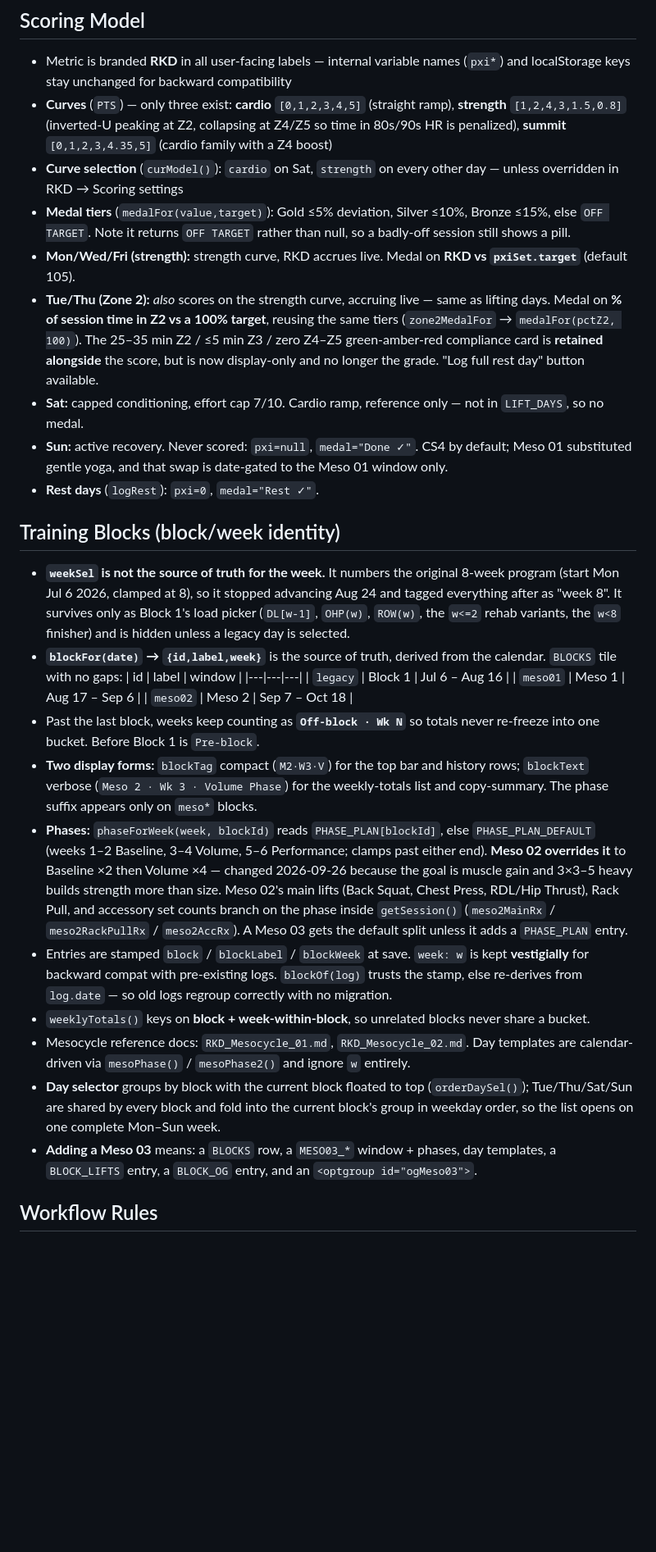
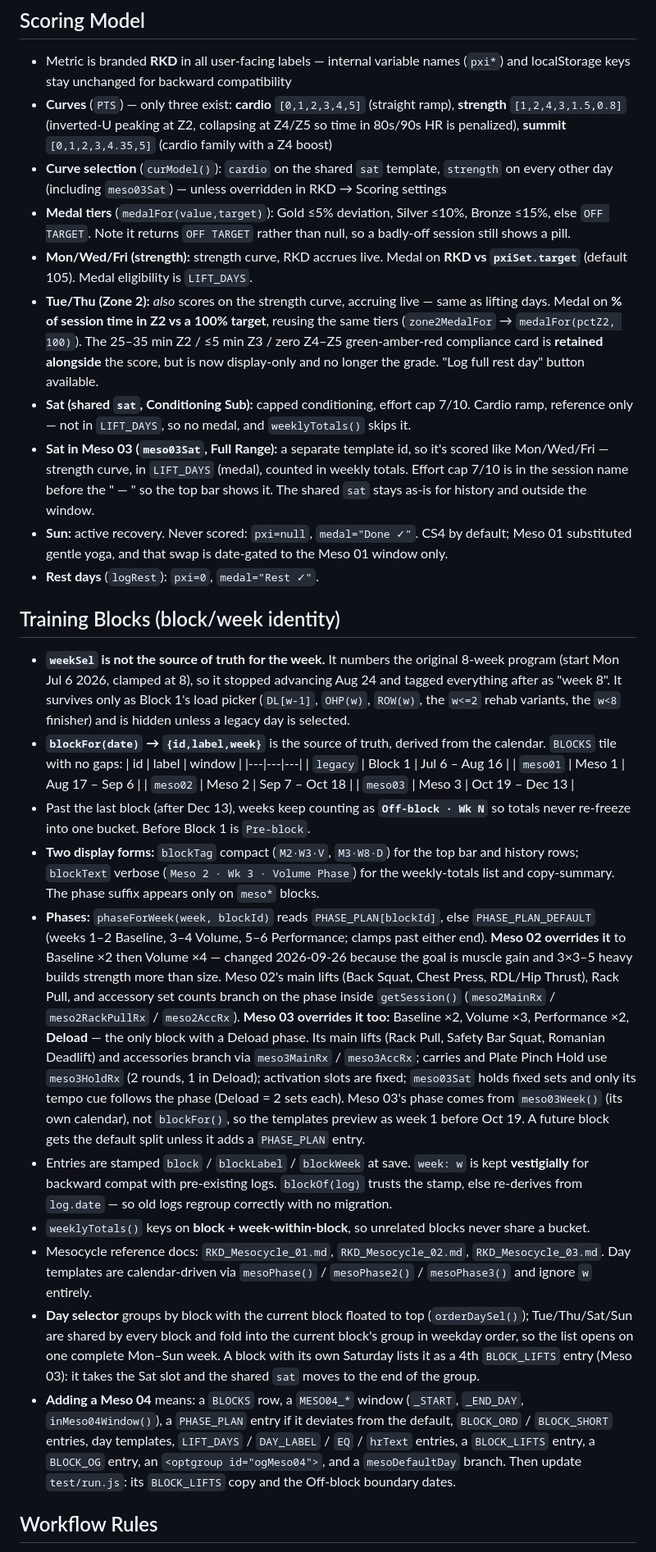
Before and after one commit to dkr-fitness/rkd-log, a Markdown page: CLAUDE.md, the part around one of its changes. Shown at 82% size. Drawn GitHub-style; blank space fills up the shorter version.

Commit message:
Update CLAUDE.md for Meso 03
Covers the meso03 window, its Deload-ending phase plan, the scored
meso03Sat template, and the 4th BLOCK_LIFTS slot. The block recipe
becomes "Adding a Meso 04" and lists every step this build needed.
Also documents rUnit and the hold PR unit, and corrects Known Gaps:
the Form Reference holes are Back Squat and Sled Push, 19 entries are
drafted, and the Meso 03 single-arm keys and dropped gate are noted.

Co-Authored-By: Claude Opus 5.5 <noreply@anthropic.com>

```diff
--- a/CLAUDE.md
+++ b/CLAUDE.md
@@ -12,11 +12,12 @@
 ## Scoring Model
 - Metric is branded **RKD** in all user-facing labels — internal variable names (`pxi*`) and localStorage keys stay unchanged for backward compatibility
 - **Curves** (`PTS`) — only three exist: **cardio** `[0,1,2,3,4,5]` (straight ramp), **strength** `[1,2,4,3,1.5,0.8]` (inverted-U peaking at Z2, collapsing at Z4/Z5 so time in 80s/90s HR is penalized), **summit** `[0,1,2,3,4.35,5]` (cardio family with a Z4 boost)
-- **Curve selection** (`curModel()`): `cardio` on Sat, `strength` on every other day — unless overridden in RKD → Scoring settings
+- **Curve selection** (`curModel()`): `cardio` on the shared `sat` template, `strength` on every other day (including `meso03Sat`) — unless overridden in RKD → Scoring settings
 - **Medal tiers** (`medalFor(value,target)`): Gold ≤5% deviation, Silver ≤10%, Bronze ≤15%, else `OFF TARGET`. Note it returns `OFF TARGET` rather than null, so a badly-off session still shows a pill.
-- **Mon/Wed/Fri (strength):** strength curve, RKD accrues live. Medal on **RKD vs `pxiSet.target`** (default 105).
+- **Mon/Wed/Fri (strength):** strength curve, RKD accrues live. Medal on **RKD vs `pxiSet.target`** (default 105). Medal eligibility is `LIFT_DAYS`.
 - **Tue/Thu (Zone 2):** *also* scores on the strength curve, accruing live — same as lifting days. Medal on **% of session time in Z2 vs a 100% target**, reusing the same tiers (`zone2MedalFor` → `medalFor(pctZ2, 100)`). The 25–35 min Z2 / ≤5 min Z3 / zero Z4–Z5 green-amber-red compliance card is **retained alongside** the score, but is now display-only and no longer the grade. "Log full rest day" button available.
-- **Sat:** capped conditioning, effort cap 7/10. Cardio ramp, reference only — not in `LIFT_DAYS`, so no medal.
+- **Sat (shared `sat`, Conditioning Sub):** capped conditioning, effort cap 7/10. Cardio ramp, reference only — not in `LIFT_DAYS`, so no medal, and `weeklyTotals()` skips it.
+- **Sat in Meso 03 (`meso03Sat`, Full Range):** a separate template id, so it's scored like Mon/Wed/Fri — strength curve, in `LIFT_DAYS` (medal), counted in weekly totals. Effort cap 7/10 is in the session name before the " — " so the top bar shows it. The shared `sat` stays as-is for history and outside the window.
 - **Sun:** active recovery. Never scored: `pxi=null`, `medal="Done ✓"`. CS4 by default; Meso 01 substituted gentle yoga, and that swap is date-gated to the Meso 01 window only.
 - **Rest days** (`logRest`): `pxi=0`, `medal="Rest ✓"`.
 
@@ -28,14 +29,15 @@
   | `legacy` | Block 1 | Jul 6 – Aug 16 |
   | `meso01` | Meso 1 | Aug 17 – Sep 6 |
   | `meso02` | Meso 2 | Sep 7 – Oct 18 |
-- Past the last block, weeks keep counting as **`Off-block · Wk N`** so totals never re-freeze into one bucket. Before Block 1 is `Pre-block`.
-- **Two display forms:** `blockTag` compact (`M2·W3·V`) for the top bar and history rows; `blockText` verbose (`Meso 2 · Wk 3 · Volume Phase`) for the weekly-totals list and copy-summary. The phase suffix appears only on `meso*` blocks.
-- **Phases:** `phaseForWeek(week, blockId)` reads `PHASE_PLAN[blockId]`, else `PHASE_PLAN_DEFAULT` (weeks 1–2 Baseline, 3–4 Volume, 5–6 Performance; clamps past either end). **Meso 02 overrides it** to Baseline ×2 then Volume ×4 — changed 2026-09-26 because the goal is muscle gain and 3×3–5 heavy builds strength more than size. Meso 02's main lifts (Back Squat, Chest Press, RDL/Hip Thrust), Rack Pull, and accessory set counts branch on the phase inside `getSession()` (`meso2MainRx` / `meso2RackPullRx` / `meso2AccRx`). A Meso 03 gets the default split unless it adds a `PHASE_PLAN` entry.
+  | `meso03` | Meso 3 | Oct 19 – Dec 13 |
+- Past the last block (after Dec 13), weeks keep counting as **`Off-block · Wk N`** so totals never re-freeze into one bucket. Before Block 1 is `Pre-block`.
+- **Two display forms:** `blockTag` compact (`M2·W3·V`, `M3·W8·D`) for the top bar and history rows; `blockText` verbose (`Meso 2 · Wk 3 · Volume Phase`) for the weekly-totals list and copy-summary. The phase suffix appears only on `meso*` blocks.
+- **Phases:** `phaseForWeek(week, blockId)` reads `PHASE_PLAN[blockId]`, else `PHASE_PLAN_DEFAULT` (weeks 1–2 Baseline, 3–4 Volume, 5–6 Performance; clamps past either end). **Meso 02 overrides it** to Baseline ×2 then Volume ×4 — changed 2026-09-26 because the goal is muscle gain and 3×3–5 heavy builds strength more than size. Meso 02's main lifts (Back Squat, Chest Press, RDL/Hip Thrust), Rack Pull, and accessory set counts branch on the phase inside `getSession()` (`meso2MainRx` / `meso2RackPullRx` / `meso2AccRx`). **Meso 03 overrides it too:** Baseline ×2, Volume ×3, Performance ×2, **Deload** — the only block with a Deload phase. Its main lifts (Rack Pull, Safety Bar Squat, Romanian Deadlift) and accessories branch via `meso3MainRx` / `meso3AccRx`; carries and Plate Pinch Hold use `meso3HoldRx` (2 rounds, 1 in Deload); activation slots are fixed; `meso03Sat` holds fixed sets and only its tempo cue follows the phase (Deload = 2 sets each). Meso 03's phase comes from `meso03Week()` (its own calendar), not `blockFor()`, so the templates preview as week 1 before Oct 19. A future block gets the default split unless it adds a `PHASE_PLAN` entry.
 - Entries are stamped `block` / `blockLabel` / `blockWeek` at save. `week: w` is kept **vestigially** for backward compat with pre-existing logs. `blockOf(log)` trusts the stamp, else re-derives from `log.date` — so old logs regroup correctly with no migration.
 - `weeklyTotals()` keys on **block + week-within-block**, so unrelated blocks never share a bucket.
-- Mesocycle reference docs: `RKD_Mesocycle_01.md`, `RKD_Mesocycle_02.md`. Day templates are calendar-driven via `mesoPhase()` / `mesoPhase2()` and ignore `w` entirely.
-- **Day selector** groups by block with the current block floated to top (`orderDaySel()`); Tue/Thu/Sat/Sun are shared by every block and fold into the current block's group in weekday order, so the list opens on one complete Mon–Sun week.
-- **Adding a Meso 03** means: a `BLOCKS` row, a `MESO03_*` window + phases, day templates, a `BLOCK_LIFTS` entry, a `BLOCK_OG` entry, and an `<optgroup id="ogMeso03">`.
+- Mesocycle reference docs: `RKD_Mesocycle_01.md`, `RKD_Mesocycle_02.md`, `RKD_Mesocycle_03.md`. Day templates are calendar-driven via `mesoPhase()` / `mesoPhase2()` / `mesoPhase3()` and ignore `w` entirely.
+- **Day selector** groups by block with the current block floated to top (`orderDaySel()`); Tue/Thu/Sat/Sun are shared by every block and fold into the current block's group in weekday order, so the list opens on one complete Mon–Sun week. A block with its own Saturday lists it as a 4th `BLOCK_LIFTS` entry (Meso 03): it takes the Sat slot and the shared `sat` moves to the end of the group.
+- **Adding a Meso 04** means: a `BLOCKS` row, a `MESO04_*` window (`_START`, `_END_DAY`, `inMeso04Window()`), a `PHASE_PLAN` entry if it deviates from the default, `BLOCK_ORD` / `BLOCK_SHORT` entries, day templates, `LIFT_DAYS` / `DAY_LABEL` / `EQ` / `hrText` entries, a `BLOCK_LIFTS` entry, a `BLOCK_OG` entry, an `<optgroup id="ogMeso04">`, and a `mesoDefaultDay` branch. Then update `test/run.js`: its `BLOCK_LIFTS` copy and the Off-block boundary dates.
 
 ## Workflow Rules
 - **Chat** for design, strategy, and one-shot decisions
```
Also changed, not shown: other parts of CLAUDE.md (+7 -3 lines).
